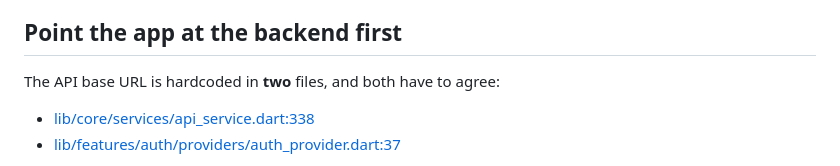
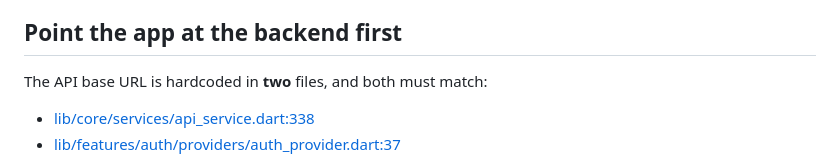
Before and after one commit to wenPen20/Mobile-App-Fintrack-G7, a Markdown page: fintrack-mobile/README.md, the part around the change. GitHub-like rendering.

```diff
--- a/fintrack-mobile/README.md
+++ b/fintrack-mobile/README.md
@@ -16,7 +16,7 @@ Built and tested against Flutter 3.41.9 stable with Dart 3.11.5. `pubspec.yaml`
 
 ## Point the app at the backend first
 
-The API base URL is hardcoded in **two** files, and both have to agree:
+The API base URL is hardcoded in **two** files, and both must match:
 
 - [lib/core/services/api_service.dart:338](lib/core/services/api_service.dart#L338)
 - [lib/features/auth/providers/auth_provider.dart:37](lib/features/auth/providers/auth_provider.dart#L37)
```
Also changed, not shown: README.md (+1 -1 lines).
